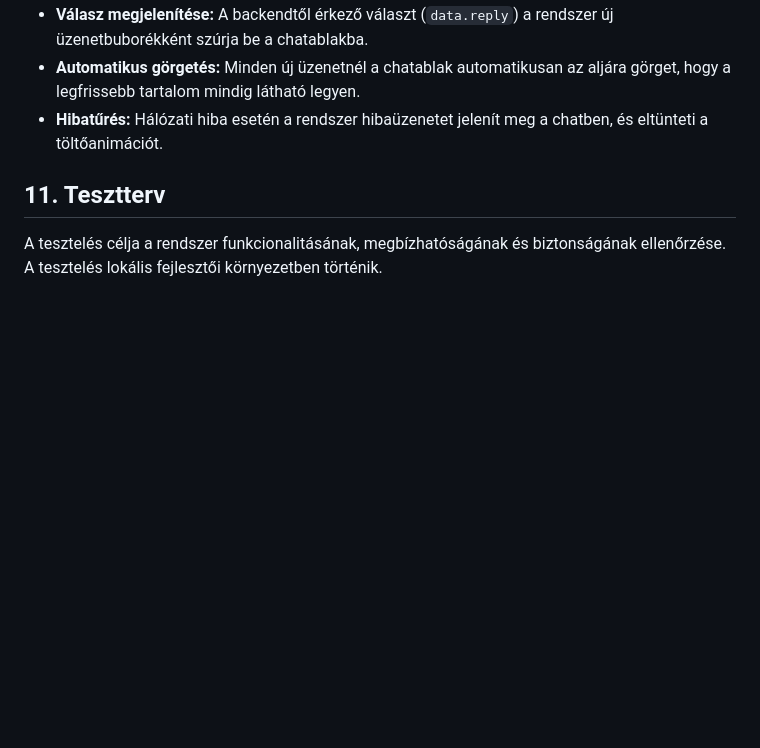
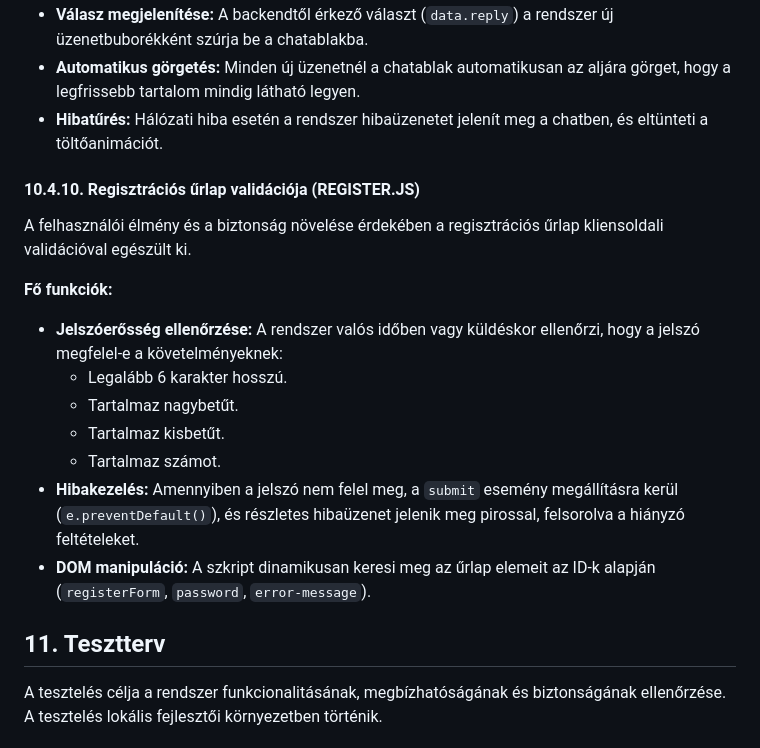
Before and after one commit to KKondor/2025-szfm-big-project, a Markdown page: docs/rendszerterv.md, the part around the change. Rendered like a GitHub page; blank space fills up the shorter version.

Commit message:
docs: add section about client-side registration validation rules

```diff
--- a/docs/rendszerterv.md
+++ b/docs/rendszerterv.md
@@ -1076,6 +1076,20 @@ A `chatbot.js` modul felelős a felhasználó és az AI asszisztens közötti ko
 - **Automatikus görgetés:** Minden új üzenetnél a chatablak automatikusan az aljára görget, hogy a legfrissebb tartalom mindig látható legyen.
 - **Hibatűrés:** Hálózati hiba esetén a rendszer hibaüzenetet jelenít meg a chatben, és eltünteti a töltőanimációt.
 
+#### 10.4.10. Regisztrációs űrlap validációja (REGISTER.JS)
+
+A felhasználói élmény és a biztonság növelése érdekében a regisztrációs űrlap kliensoldali validációval egészült ki.
+
+**Fő funkciók:**
+
+- **Jelszóerősség ellenőrzése:** A rendszer valós időben vagy küldéskor ellenőrzi, hogy a jelszó megfelel-e a követelményeknek:
+  - Legalább 6 karakter hosszú.
+  - Tartalmaz nagybetűt.
+  - Tartalmaz kisbetűt.
+  - Tartalmaz számot.
+- **Hibakezelés:** Amennyiben a jelszó nem felel meg, a `submit` esemény megállításra kerül (`e.preventDefault()`), és részletes hibaüzenet jelenik meg pirossal, felsorolva a hiányzó feltételeket.
+- **DOM manipuláció:** A szkript dinamikusan keresi meg az űrlap elemeit az ID-k alapján (`registerForm`, `password`, `error-message`).
+
 
 ## 11. Tesztterv
 
```
